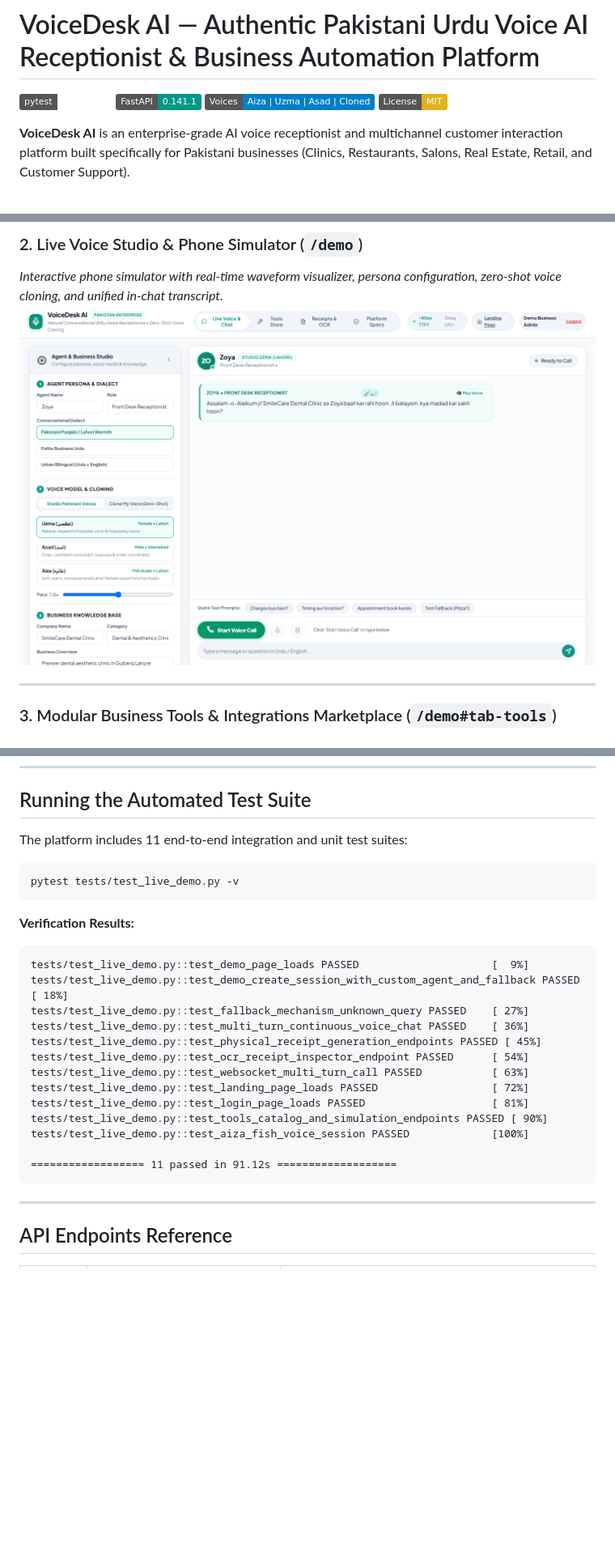
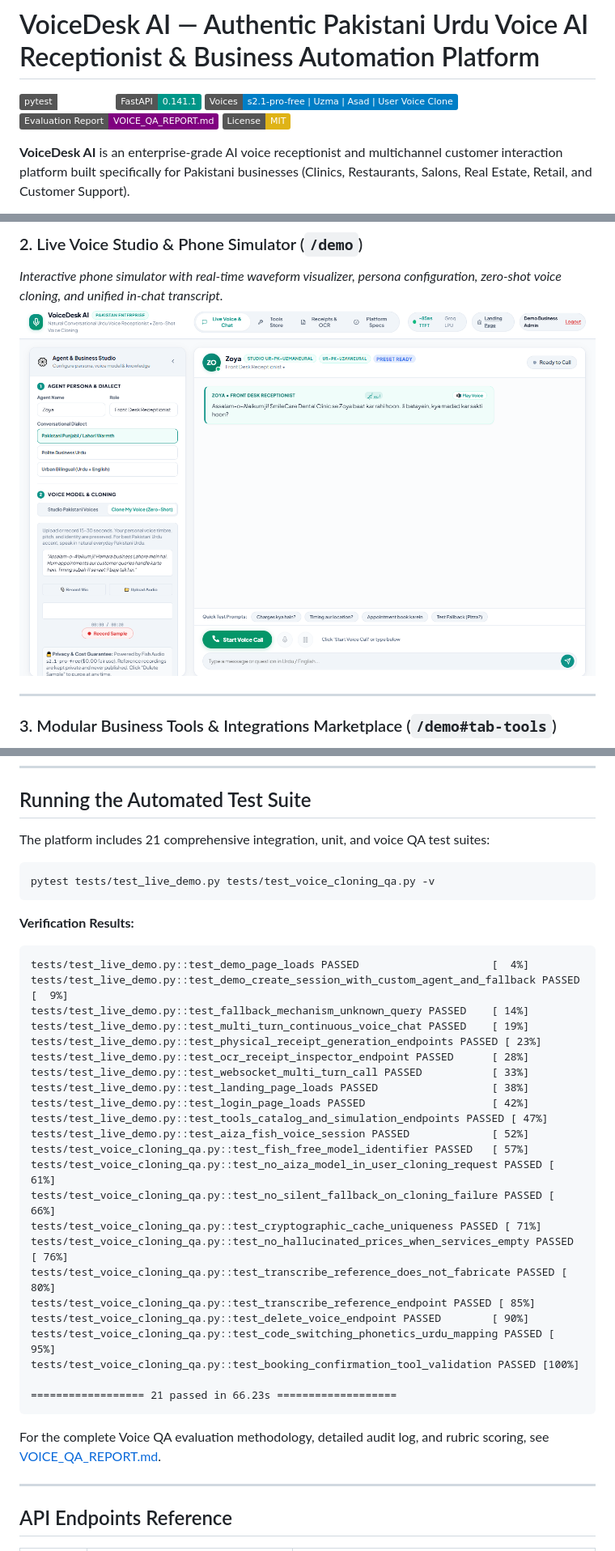
Before and after one commit to IBRAHIMHAMID678/VOICE-DESK_AI, a Markdown page: README.md, 3 parts joined by grey strips. Shown at 81% size. Drawn GitHub-style; pictures changed too: docs/screenshots/voice_studio.png; badges without logos; blank space fills up the shorter version.

````diff
--- a/README.md
+++ b/README.md
@@ -1,8 +1,9 @@
 # VoiceDesk AI — Authentic Pakistani Urdu Voice AI Receptionist & Business Automation Platform
 
-[![Tests](https://img.shields.io/badge/pytest-11%20passed-emerald)](tests/)
+[![Tests](https://img.shields.io/badge/pytest-21%20passed-emerald)](tests/)
 [![FastAPI](https://img.shields.io/badge/FastAPI-0.141.1-009688)](https://fastapi.tiangolo.com)
-[![Voice Models](https://img.shields.io/badge/Voices-Aiza%20%7C%20Uzma%20%7C%20Asad%20%7C%20Cloned-blue)]()
+[![Voice Models](https://img.shields.io/badge/Voices-s2.1--pro--free%20%7C%20Uzma%20%7C%20Asad%20%7C%20User%20Voice%20Clone-blue)]()
+[![QA Report](https://img.shields.io/badge/Evaluation%20Report-VOICE__QA__REPORT.md-purple)](VOICE_QA_REPORT.md)
 [![License](https://img.shields.io/badge/License-MIT-yellow.svg)](LICENSE)
 
 **VoiceDesk AI** is an enterprise-grade AI voice receptionist and multichannel customer interaction platform built specifically for Pakistani businesses (Clinics, Restaurants, Salons, Real Estate, Retail, and Customer Support).
@@ -194,28 +199,40 @@ Open your browser:
 
 ## Running the Automated Test Suite
 
-The platform includes 11 end-to-end integration and unit test suites:
+The platform includes 21 comprehensive integration, unit, and voice QA test suites:
 
 ```bash
-pytest tests/test_live_demo.py -v
+pytest tests/test_live_demo.py tests/test_voice_cloning_qa.py -v
 ```
 
 **Verification Results:**
 ```
-tests/test_live_demo.py::test_demo_page_loads PASSED                     [  9%]
-tests/test_live_demo.py::test_demo_create_session_with_custom_agent_and_fallback PASSED [ 18%]
-tests/test_live_demo.py::test_fallback_mechanism_unknown_query PASSED    [ 27%]
-tests/test_live_demo.py::test_multi_turn_continuous_voice_chat PASSED    [ 36%]
-tests/test_live_demo.py::test_physical_receipt_generation_endpoints PASSED [ 45%]
-tests/test_live_demo.py::test_ocr_receipt_inspector_endpoint PASSED      [ 54%]
-tests/test_live_demo.py::test_websocket_multi_turn_call PASSED           [ 63%]
-tests/test_live_demo.py::test_landing_page_loads PASSED                  [ 72%]
-tests/test_live_demo.py::test_login_page_loads PASSED                    [ 81%]
-tests/test_live_demo.py::test_tools_catalog_and_simulation_endpoints PASSED [ 90%]
-tests/test_live_demo.py::test_aiza_fish_voice_session PASSED             [100%]
+tests/test_live_demo.py::test_demo_page_loads PASSED                     [  4%]
+tests/test_live_demo.py::test_demo_create_session_with_custom_agent_and_fallback PASSED [  9%]
+tests/test_live_demo.py::test_fallback_mechanism_unknown_query PASSED    [ 14%]
+tests/test_live_demo.py::test_multi_turn_continuous_voice_chat PASSED    [ 19%]
+tests/test_live_demo.py::test_physical_receipt_generation_endpoints PASSED [ 23%]
+tests/test_live_demo.py::test_ocr_receipt_inspector_endpoint PASSED      [ 28%]
+tests/test_live_demo.py::test_websocket_multi_turn_call PASSED           [ 33%]
+tests/test_live_demo.py::test_landing_page_loads PASSED                  [ 38%]
+tests/test_live_demo.py::test_login_page_loads PASSED                    [ 42%]
+tests/test_live_demo.py::test_tools_catalog_and_simulation_endpoints PASSED [ 47%]
+tests/test_live_demo.py::test_aiza_fish_voice_session PASSED             [ 52%]
+tests/test_voice_cloning_qa.py::test_fish_free_model_identifier PASSED   [ 57%]
+tests/test_voice_cloning_qa.py::test_no_aiza_model_in_user_cloning_request PASSED [ 61%]
+tests/test_voice_cloning_qa.py::test_no_silent_fallback_on_cloning_failure PASSED [ 66%]
+tests/test_voice_cloning_qa.py::test_cryptographic_cache_uniqueness PASSED [ 71%]
+tests/test_voice_cloning_qa.py::test_no_hallucinated_prices_when_services_empty PASSED [ 76%]
+tests/test_voice_cloning_qa.py::test_transcribe_reference_does_not_fabricate PASSED [ 80%]
+tests/test_voice_cloning_qa.py::test_transcribe_reference_endpoint PASSED [ 85%]
+tests/test_voice_cloning_qa.py::test_delete_voice_endpoint PASSED        [ 90%]
+tests/test_voice_cloning_qa.py::test_code_switching_phonetics_urdu_mapping PASSED [ 95%]
+tests/test_voice_cloning_qa.py::test_booking_confirmation_tool_validation PASSED [100%]
 
-================== 11 passed in 91.12s ===================
+================== 21 passed in 66.23s ===================
 ```
+
+For the complete Voice QA evaluation methodology, detailed audit log, and rubric scoring, see [VOICE_QA_REPORT.md](VOICE_QA_REPORT.md).
 
 ---
 
````
Also changed, not shown: other parts of README.md (+22 -16 lines), VOICE_QA_REPORT.md (added, +173 -0 lines), 8 other files.
